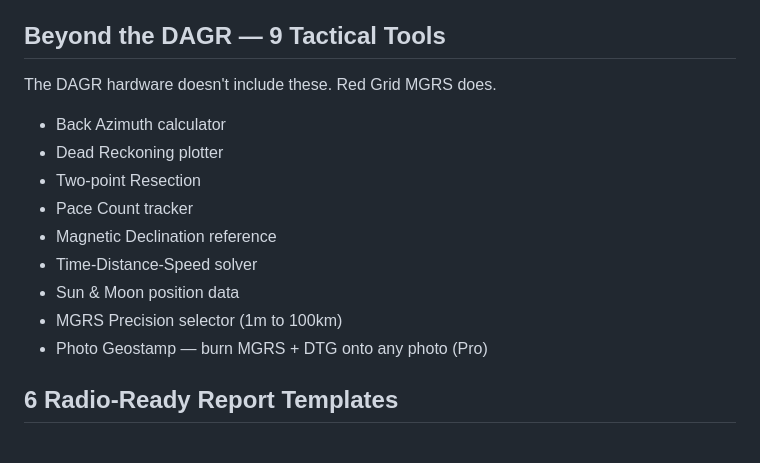
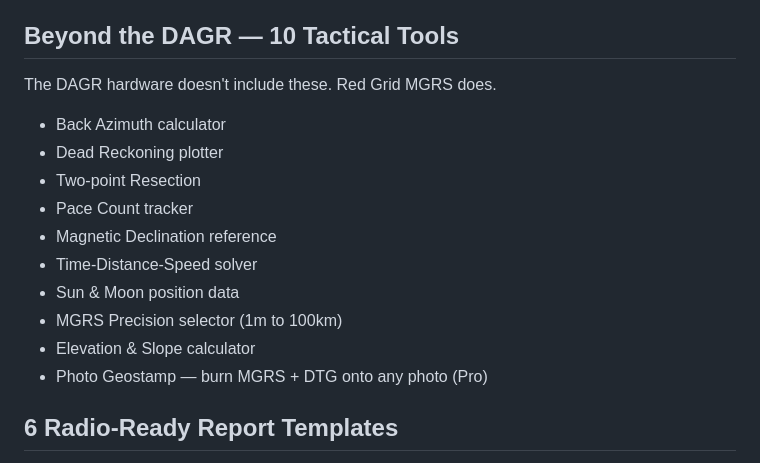
Before and after one commit to RedGridTactical/RedGridMGRS, a Markdown page: README.md, the part around the change. Rendered like a GitHub page.

Commit message:
fix README: 9 tactical tools → 10, add elevation/slope to list

```diff
--- a/README.md
+++ b/README.md
@@ -31,7 +31,7 @@ The military's DAGR (AN/PSN-13) costs $2,500 and weighs a pound. Red Grid MGRS p
 - **Speed, elevation, heading** — real-time sensor display
 - **Full offline operation** — zero cloud dependency
 
-## Beyond the DAGR — 9 Tactical Tools
+## Beyond the DAGR — 10 Tactical Tools
 
 The DAGR hardware doesn't include these. Red Grid MGRS does.
 
@@ -43,6 +43,7 @@ The DAGR hardware doesn't include these. Red Grid MGRS does.
 - Time-Distance-Speed solver
 - Sun & Moon position data
 - MGRS Precision selector (1m to 100km)
+- Elevation & Slope calculator
 - Photo Geostamp — burn MGRS + DTG onto any photo (Pro)
 
 ## 6 Radio-Ready Report Templates
```
